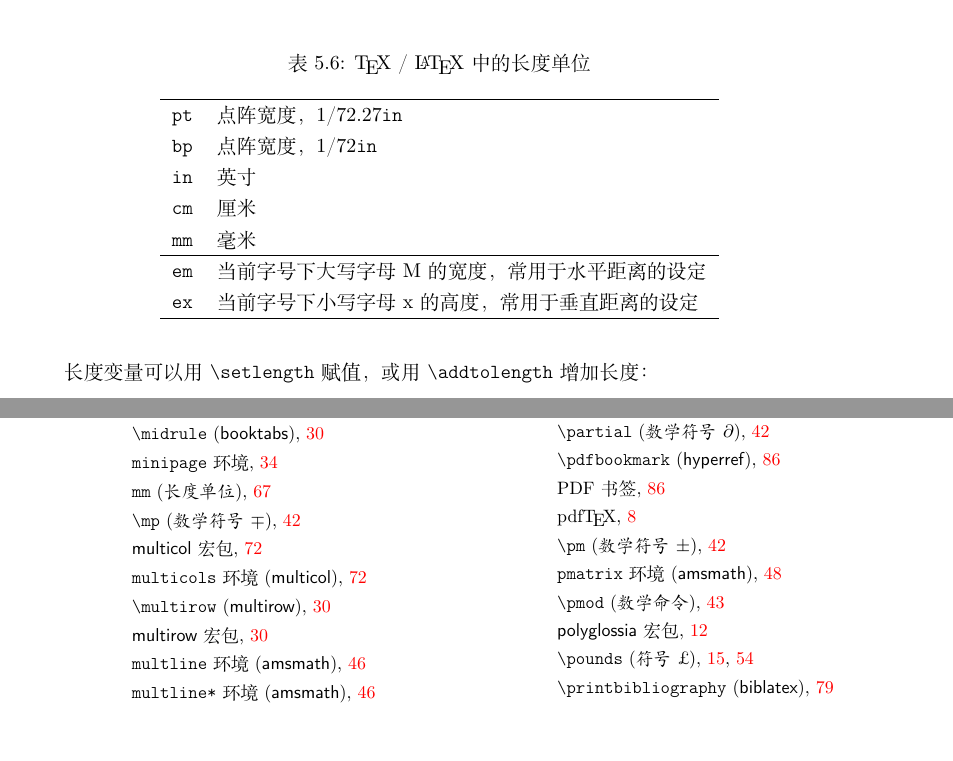
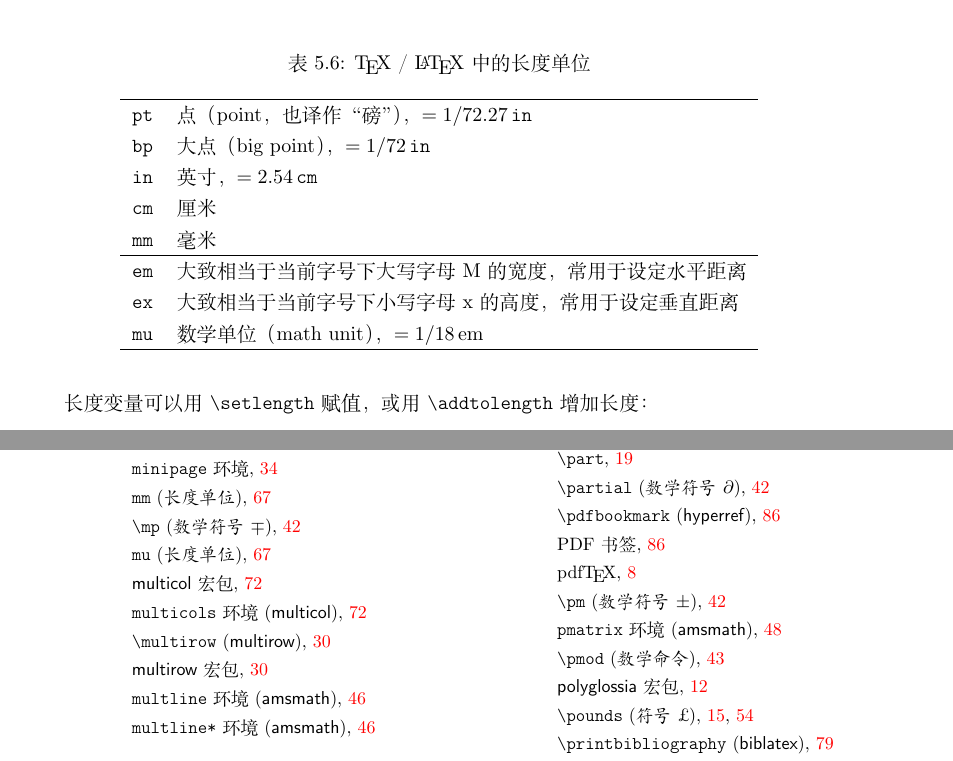
Before and after one commit to CTeX-org/lshort-zh-cn, a LaTeX book (src/lshort-zh-cn.tex, which reads src/chap/chap.05.style.tex): two parts of pages 79 and 136 of 138, joined at a grey line, cut so that both start at the same text, the shorter picture padded with empty space. Compiled offline with XeLaTeX; a missing font is replaced by an installed copy or a similar font.

Commit message:
[chap.05] 完善长度单位的介绍

```diff
--- a/src/chap/chap.05.style.tex
+++ b/src/chap/chap.05.style.tex
@@ -330,14 +330,15 @@ words}, are shown here.
 \caption{\TeX{} / \LaTeX{} 中的长度单位}\label{tbl:length-unit}
 \begin{tabular}{ll}
  \hline
- \texttt{pt}\unitindex{pt} & 点阵宽度，1/72.27\texttt{in} \\
- \texttt{bp}\unitindex{bp} & 点阵宽度，1/72\texttt{in} \\
- \texttt{in}\unitindex{in} & 英寸 \\
+ \texttt{pt}\unitindex{pt} & 点（point，也译作“磅”），$=1/72.27$\,\texttt{in} \\
+ \texttt{bp}\unitindex{bp} & 大点（big point），$=1/72$\,\texttt{in} \\
+ \texttt{in}\unitindex{in} & 英寸，$=2.54$\,\texttt{cm} \\
  \texttt{cm}\unitindex{cm} & 厘米 \\
  \texttt{mm}\unitindex{mm} & 毫米 \\
  \hline
- \texttt{em}\unitindex{em} & 当前字号下大写字母 M 的宽度，常用于水平距离的设定 \\
- \texttt{ex}\unitindex{ex} & 当前字号下小写字母 x 的高度，常用于垂直距离的设定 \\
+ \texttt{em}\unitindex{em} & 大致相当于当前字号下大写字母 M 的宽度，常用于设定水平距离 \\
+ \texttt{ex}\unitindex{ex} & 大致相当于当前字号下小写字母 x 的高度，常用于设定垂直距离 \\
+ \texttt{mu}\unitindex{mu} & 数学单位（math unit），$=1/18$\,\text{em} \\
  \hline
 \end{tabular}
 \end{table}
```
